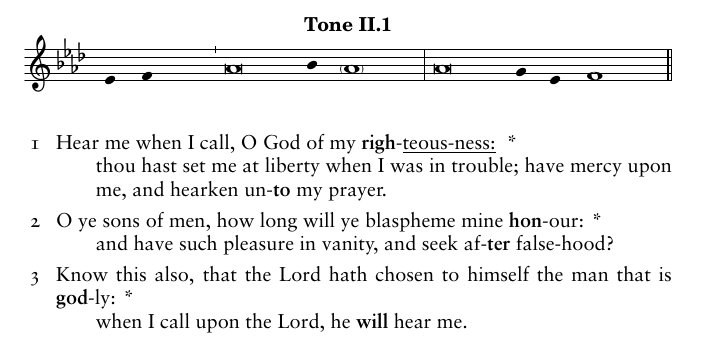
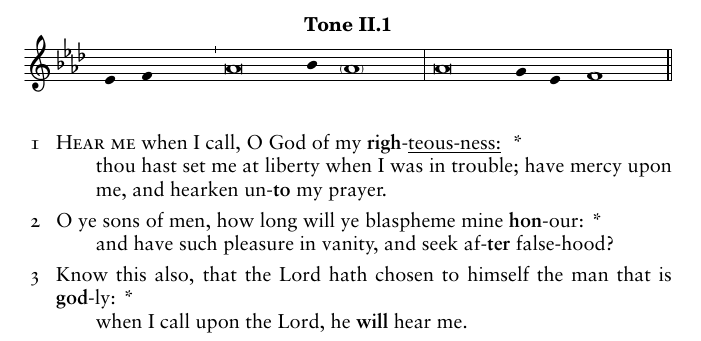
Before and after one commit to hanleyc01/ASB-compline, a LaTeX document (ASB-compline.tex): part of page 5 of 16, cut so that both start at the same text. Compiled offline with XeLaTeX.

Commit message:
fixed minor psalm error

```diff
--- a/ASB-compline.tex
+++ b/ASB-compline.tex
@@ -179,7 +179,7 @@ any other suitable Psalms.}
       leftmargin=*,
       label=\textsc { \arabic * }
     ]
-  \item \psalmverse{ {\textsc Hear me} when I call, O God of my
+  \item \psalmverse{ \textsc{Hear me} when I call, O God of my
     \textbf{righ}-\underline{teous-ness:} }
     {thou hast set me at liberty when I was in trouble; have mercy
     upon me, and hearken un-\textbf{to} my prayer.}
```
Also changed, not shown: ASB-compline.pdf, 1 other file.
